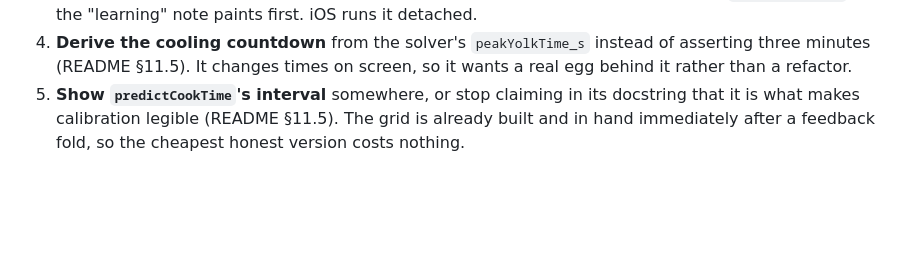
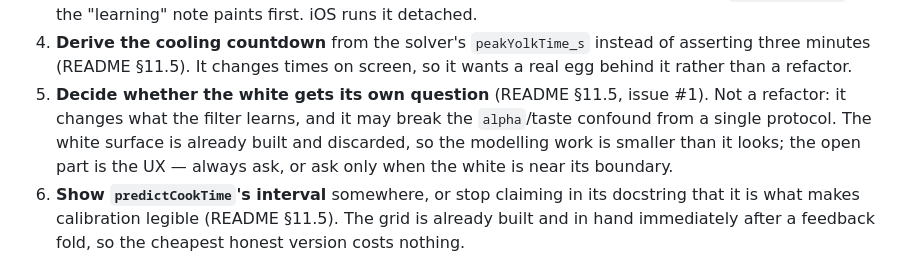
Before and after one commit to danmackinlay/actual_egg_timer, a Markdown page: PLAN.md, the part around the change. GitHub-like rendering; blank space fills up the shorter version.

```diff
--- a/PLAN.md
+++ b/PLAN.md
@@ -317,7 +317,12 @@ do; what is missing is contact with reality.
 4. **Derive the cooling countdown** from the solver's `peakYolkTime_s` instead of
    asserting three minutes (README §11.5). It changes times on screen, so it
    wants a real egg behind it rather than a refactor.
-5. **Show `predictCookTime`'s interval** somewhere, or stop claiming in its
+5. **Decide whether the white gets its own question** (README §11.5, issue #1).
+   Not a refactor: it changes what the filter learns, and it may break the
+   `alpha`/taste confound from a single protocol. The white surface is already
+   built and discarded, so the modelling work is smaller than it looks; the open
+   part is the UX — always ask, or ask only when the white is near its boundary.
+6. **Show `predictCookTime`'s interval** somewhere, or stop claiming in its
    docstring that it is what makes calibration legible (README §11.5). The grid
    is already built and in hand immediately after a feedback fold, so the
    cheapest honest version costs nothing.
```
Also changed, not shown: README.md (+10 -0 lines).
